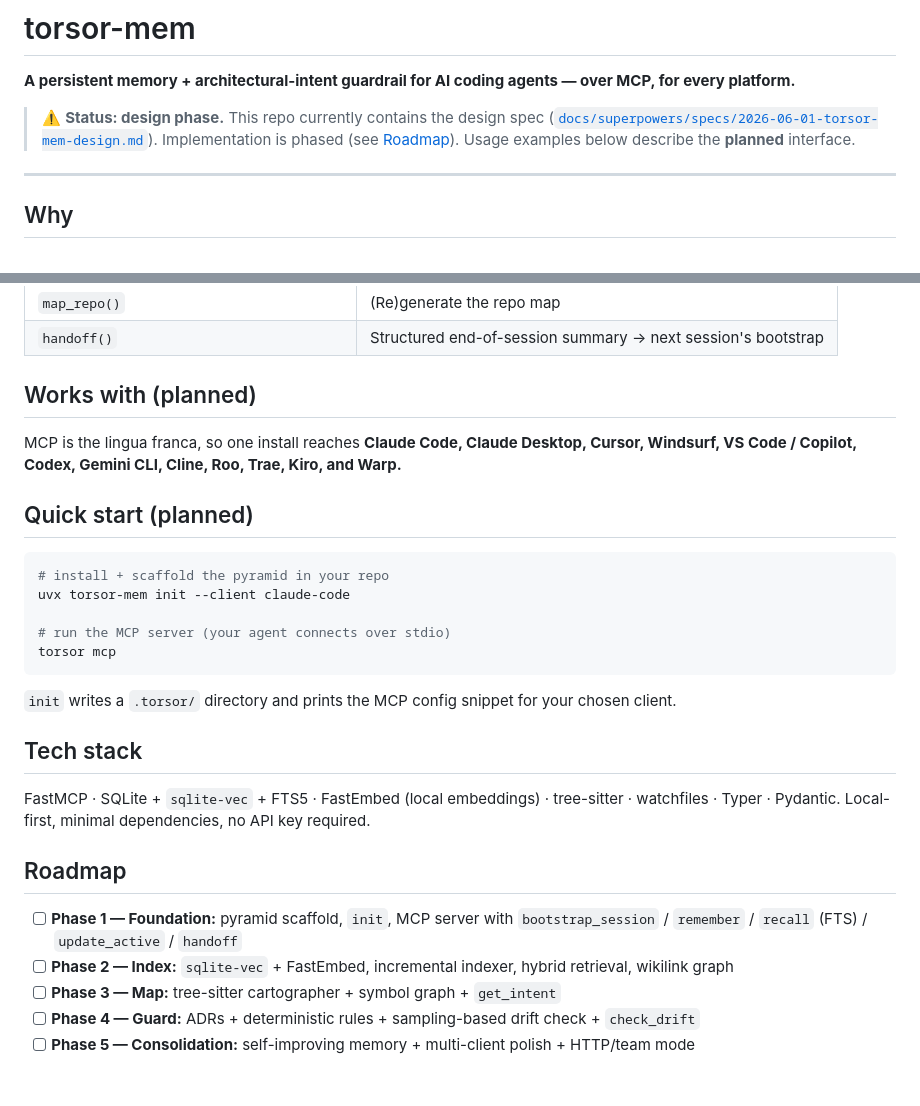
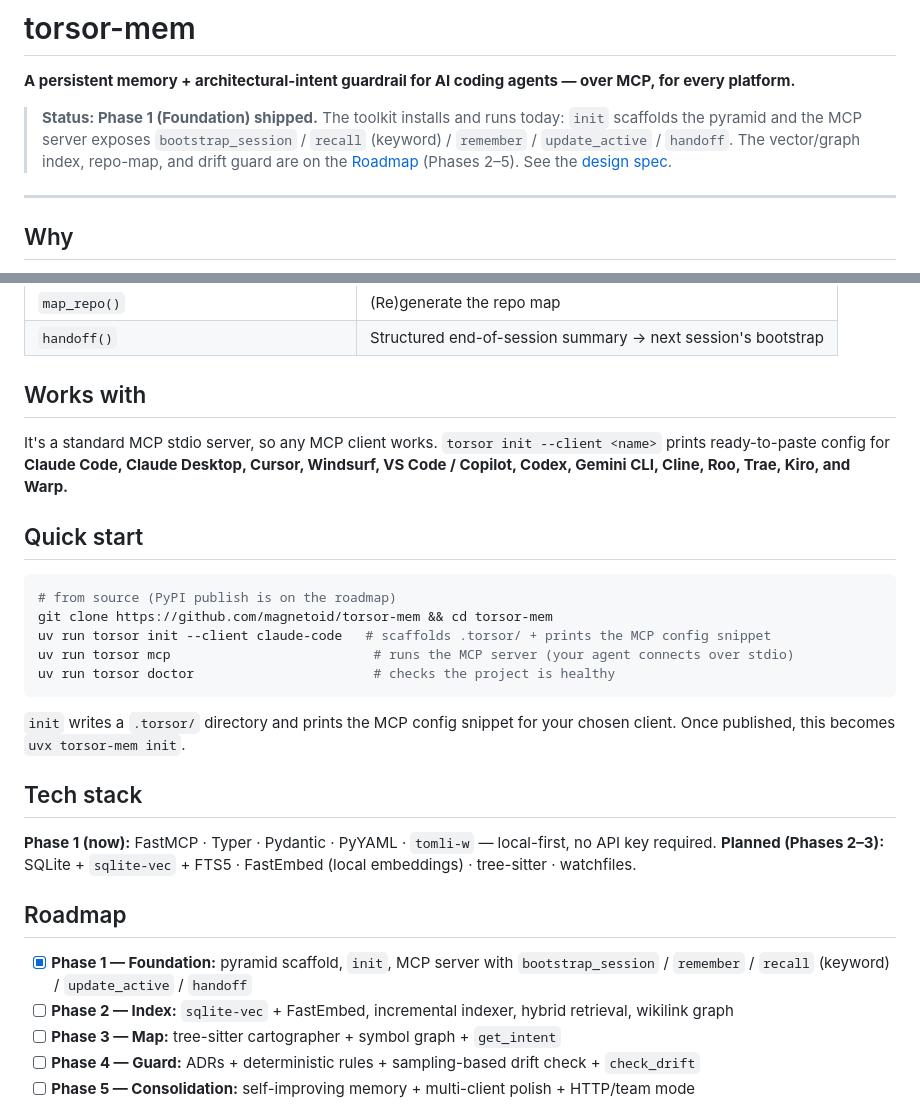
Before and after one commit to magnetoid/torsor-helper, a Markdown page: README.md, 2 parts joined by grey strips. Rendered like a GitHub page; blank space fills up the shorter version.

Commit message:
docs: mark Phase 1 foundation complete; correct README to shipped state
- Tick Phase 1 roadmap box; recall labelled (keyword) not (FTS).
- Status banner now reflects a shipped, installable Phase 1.
- Quick start shows from-source install (uv run torsor ...); uvx noted as
  post-publish. Tech stack split into now vs planned (Phases 2-3).

Co-Authored-By: Claude Opus 4.8 (1M context) <noreply@anthropic.com>

````diff
--- a/README.md
+++ b/README.md
@@ -2,9 +2,10 @@
 
 **A persistent memory + architectural-intent guardrail for AI coding agents — over MCP, for every platform.**
 
-> ⚠️ **Status: design phase.** This repo currently contains the design spec
-> ([`docs/superpowers/specs/2026-06-01-torsor-mem-design.md`](docs/superpowers/specs/2026-06-01-torsor-mem-design.md)).
-> Implementation is phased (see [Roadmap](#roadmap)). Usage examples below describe the **planned** interface.
+> **Status: Phase 1 (Foundation) shipped.** The toolkit installs and runs today: `init` scaffolds
+> the pyramid and the MCP server exposes `bootstrap_session` / `recall` (keyword) / `remember` /
+> `update_active` / `handoff`. The vector/graph index, repo-map, and drift guard are on the
+> [Roadmap](#roadmap) (Phases 2–5). See the [design spec](docs/superpowers/specs/2026-06-01-torsor-mem-design.md).
 
 ---
 
@@ -51,29 +52,30 @@ Five Markdown tiers, ordered by stability — the stable base loads first, the v
 | `map_repo()` | (Re)generate the repo map |
 | `handoff()` | Structured end-of-session summary → next session's bootstrap |
 
-## Works with (planned)
+## Works with
 
-MCP is the lingua franca, so one install reaches **Claude Code, Claude Desktop, Cursor, Windsurf, VS Code / Copilot, Codex, Gemini CLI, Cline, Roo, Trae, Kiro, and Warp.**
+It's a standard MCP stdio server, so any MCP client works. `torsor init --client <name>` prints ready-to-paste config for **Claude Code, Claude Desktop, Cursor, Windsurf, VS Code / Copilot, Codex, Gemini CLI, Cline, Roo, Trae, Kiro, and Warp.**
 
-## Quick start (planned)
+## Quick start
 
 ```bash
-# install + scaffold the pyramid in your repo
-uvx torsor-mem init --client claude-code
-
-# run the MCP server (your agent connects over stdio)
-torsor mcp
+# from source (PyPI publish is on the roadmap)
+git clone https://github.com/magnetoid/torsor-mem && cd torsor-mem
+uv run torsor init --client claude-code   # scaffolds .torsor/ + prints the MCP config snippet
+uv run torsor mcp                          # runs the MCP server (your agent connects over stdio)
+uv run torsor doctor                       # checks the project is healthy
 ```
 
-`init` writes a `.torsor/` directory and prints the MCP config snippet for your chosen client.
+`init` writes a `.torsor/` directory and prints the MCP config snippet for your chosen client. Once published, this becomes `uvx torsor-mem init`.
 
 ## Tech stack
 
-FastMCP · SQLite + `sqlite-vec` + FTS5 · FastEmbed (local embeddings) · tree-sitter · watchfiles · Typer · Pydantic. Local-first, minimal dependencies, no API key required.
+**Phase 1 (now):** FastMCP · Typer · Pydantic · PyYAML · `tomli-w` — local-first, no API key required.
+**Planned (Phases 2–3):** SQLite + `sqlite-vec` + FTS5 · FastEmbed (local embeddings) · tree-sitter · watchfiles.
 
 ## Roadmap
 
-- [ ] **Phase 1 — Foundation:** pyramid scaffold, `init`, MCP server with `bootstrap_session` / `remember` / `recall` (FTS) / `update_active` / `handoff`
+- [x] **Phase 1 — Foundation:** pyramid scaffold, `init`, MCP server with `bootstrap_session` / `remember` / `recall` (keyword) / `update_active` / `handoff`
 - [ ] **Phase 2 — Index:** `sqlite-vec` + FastEmbed, incremental indexer, hybrid retrieval, wikilink graph
 - [ ] **Phase 3 — Map:** tree-sitter cartographer + symbol graph + `get_intent`
 - [ ] **Phase 4 — Guard:** ADRs + deterministic rules + sampling-based drift check + `check_drift`
````
